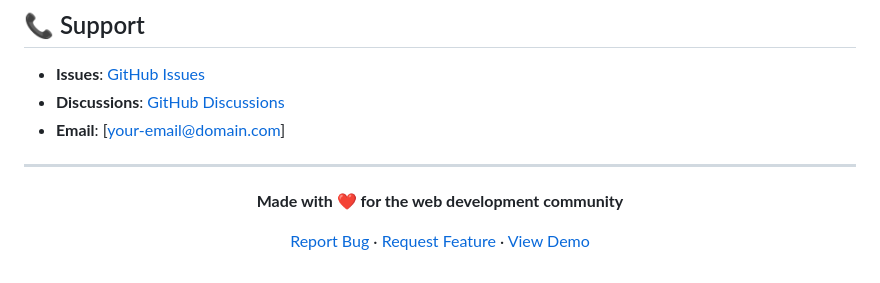
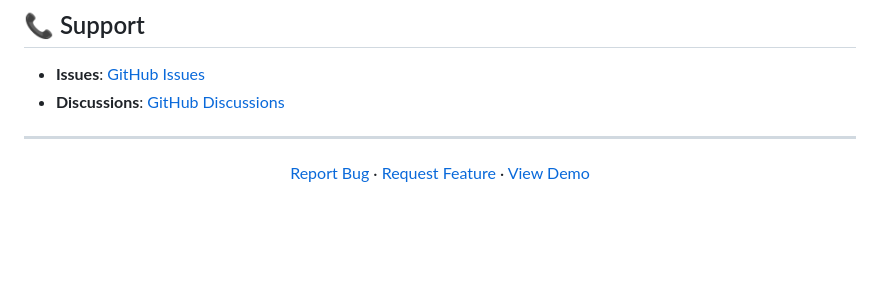
Before and after one commit to tijo-thomaz/streamprobe, a Markdown page: README.md, the part around the change. Drawn GitHub-style; blank space fills up the shorter version.

```diff
--- a/README.md
+++ b/README.md
@@ -190,13 +190,11 @@ This project is licensed under the MIT License - see the [LICENSE](LICENSE) file
 
 - **Issues**: [GitHub Issues](https://github.com/[your-username]/streamprobe/issues)
 - **Discussions**: [GitHub Discussions](https://github.com/[your-username]/streamprobe/discussions)
-- **Email**: [your-email@domain.com]
 
 ---
 
 <div align="center">
 
-**Made with ❤️ for the web development community**
 
 [Report Bug](https://github.com/[your-username]/streamprobe/issues) · [Request Feature](https://github.com/[your-username]/streamprobe/issues) · [View Demo](https://github.com/[your-username]/streamprobe#usage)
 
```
